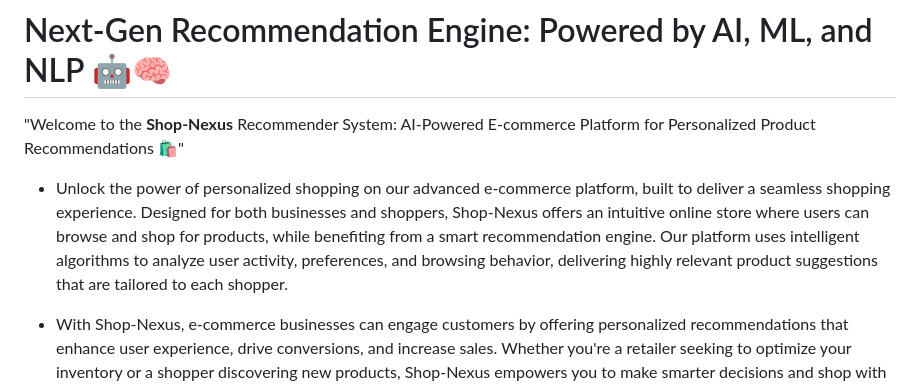
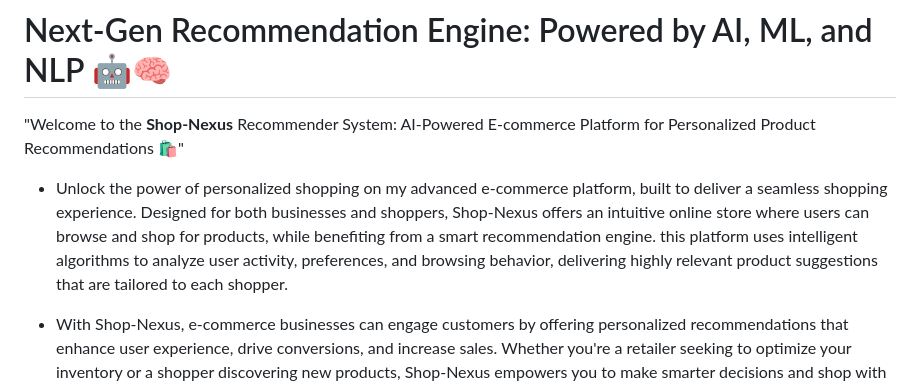
Before and after one commit to Shuhaib73/Enhancing_E-commerce_Platform_with_AI_ML_NLP, a Markdown page: README.md, the part around the change. GitHub-like rendering.

```diff
--- a/README.md
+++ b/README.md
@@ -2,7 +2,7 @@
 
 "Welcome to the **Shop-Nexus** Recommender System: AI-Powered E-commerce Platform for Personalized Product Recommendations 🛍️"
 
-- Unlock the power of personalized shopping on our advanced e-commerce platform, built to deliver a seamless shopping experience. Designed for both businesses and shoppers, Shop-Nexus offers an intuitive online store where users can browse and shop for products, while benefiting from a smart recommendation engine. Our platform uses intelligent algorithms to analyze user activity, preferences, and browsing behavior, delivering highly relevant product suggestions that are tailored to each shopper.
+- Unlock the power of personalized shopping on my advanced e-commerce platform, built to deliver a seamless shopping experience. Designed for both businesses and shoppers, Shop-Nexus offers an intuitive online store where users can browse and shop for products, while benefiting from a smart recommendation engine. this platform uses intelligent algorithms to analyze user activity, preferences, and browsing behavior, delivering highly relevant product suggestions that are tailored to each shopper.
 
 - With Shop-Nexus, e-commerce businesses can engage customers by offering personalized recommendations that enhance user experience, drive conversions, and increase sales. Whether you're a retailer seeking to optimize your inventory or a shopper discovering new products, Shop-Nexus empowers you to make smarter decisions and shop with confidence. Explore, discover, and enjoy a dynamic, personalized shopping journey with our state-of-the-art recommendation system, all while seamlessly managing your store on a cutting-edge e-commerce platform. 🚀
 
```
